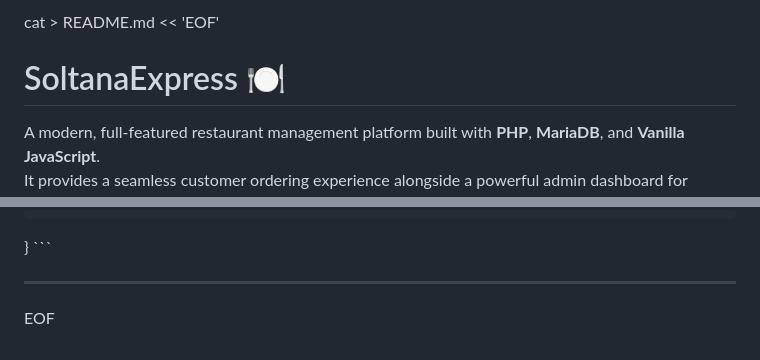
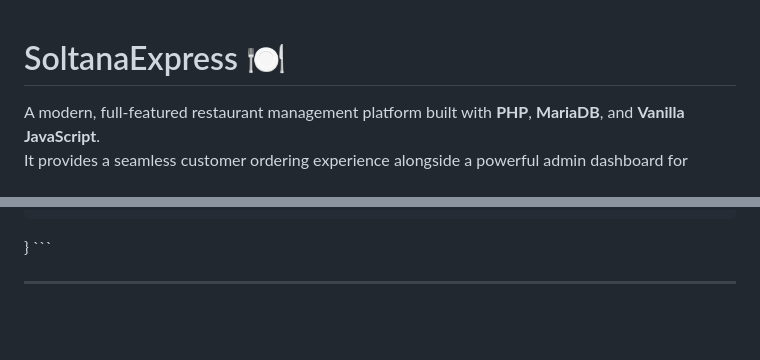
Before and after one commit to Takiazouzi/SoltanaExpress, a Markdown page: README.md, 2 parts joined by grey strips. Rendered like a GitHub page; blank space fills up the shorter version.

```diff
--- a/README.md
+++ b/README.md
@@ -1,4 +1,3 @@
-cat > README.md << 'EOF'
 # SoltanaExpress 🍽️
 
 A modern, full-featured restaurant management platform built with **PHP**, **MariaDB**, and **Vanilla JavaScript**.
@@ -409,4 +408,3 @@ server {
 \`\`\`
 
 ---
-EOF
```
